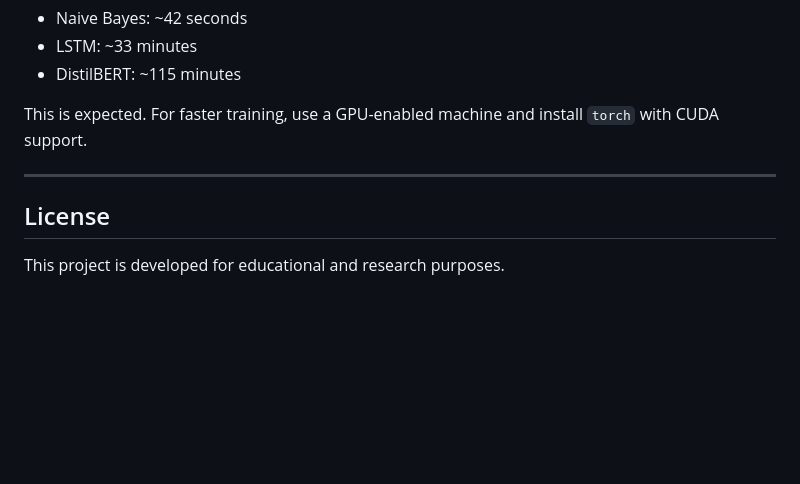
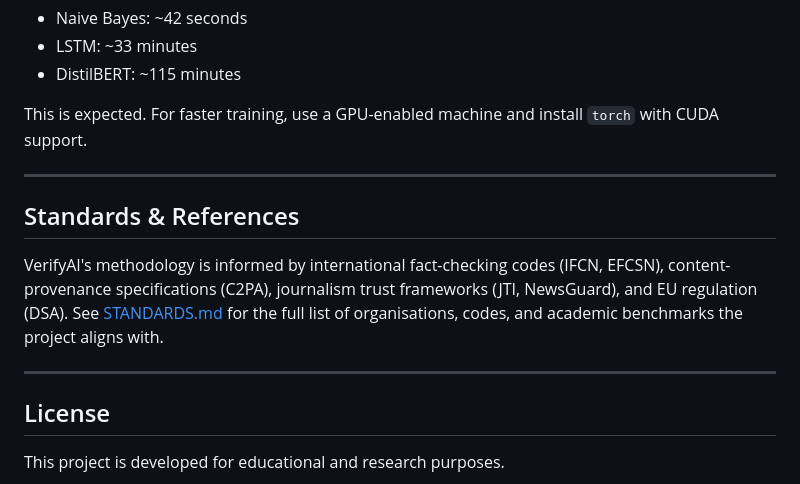
Before and after one commit to hozana-dusabimana/verifyai, a Markdown page: README.md, the part around the change. GitHub-like rendering; blank space fills up the shorter version.

Commit message:
docs: add STANDARDS.md referencing IFCN, C2PA, JTI, DSA and academic benchmarks

```diff
--- a/README.md
+++ b/README.md
@@ -595,6 +595,12 @@ This is expected. For faster training, use a GPU-enabled machine and install `to
 
 ---
 
+## Standards & References
+
+VerifyAI's methodology is informed by international fact-checking codes (IFCN, EFCSN), content-provenance specifications (C2PA), journalism trust frameworks (JTI, NewsGuard), and EU regulation (DSA). See [STANDARDS.md](STANDARDS.md) for the full list of organisations, codes, and academic benchmarks the project aligns with.
+
+---
+
 ## License
 
 This project is developed for educational and research purposes.
```
Also changed, not shown: STANDARDS.md (added, +95 -0 lines).
